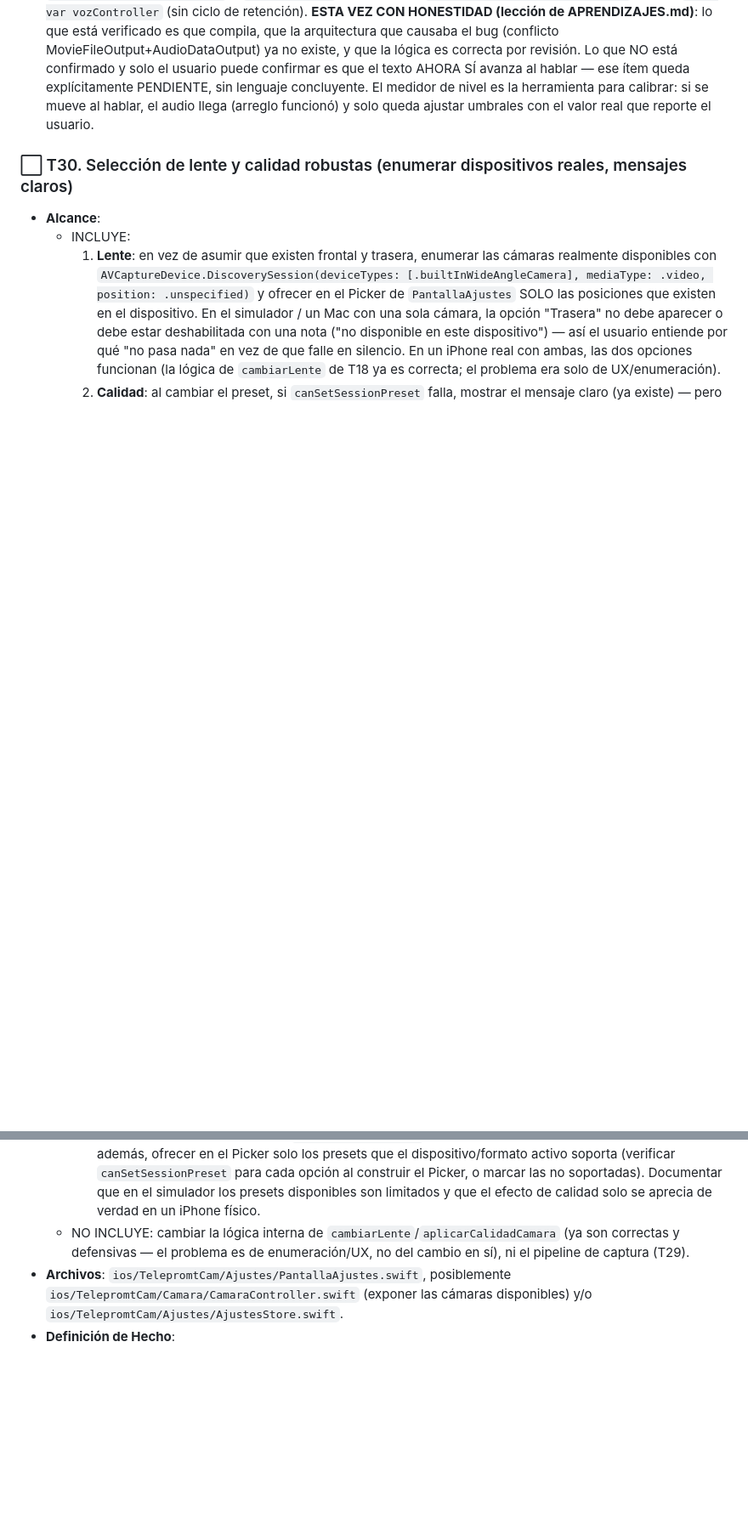
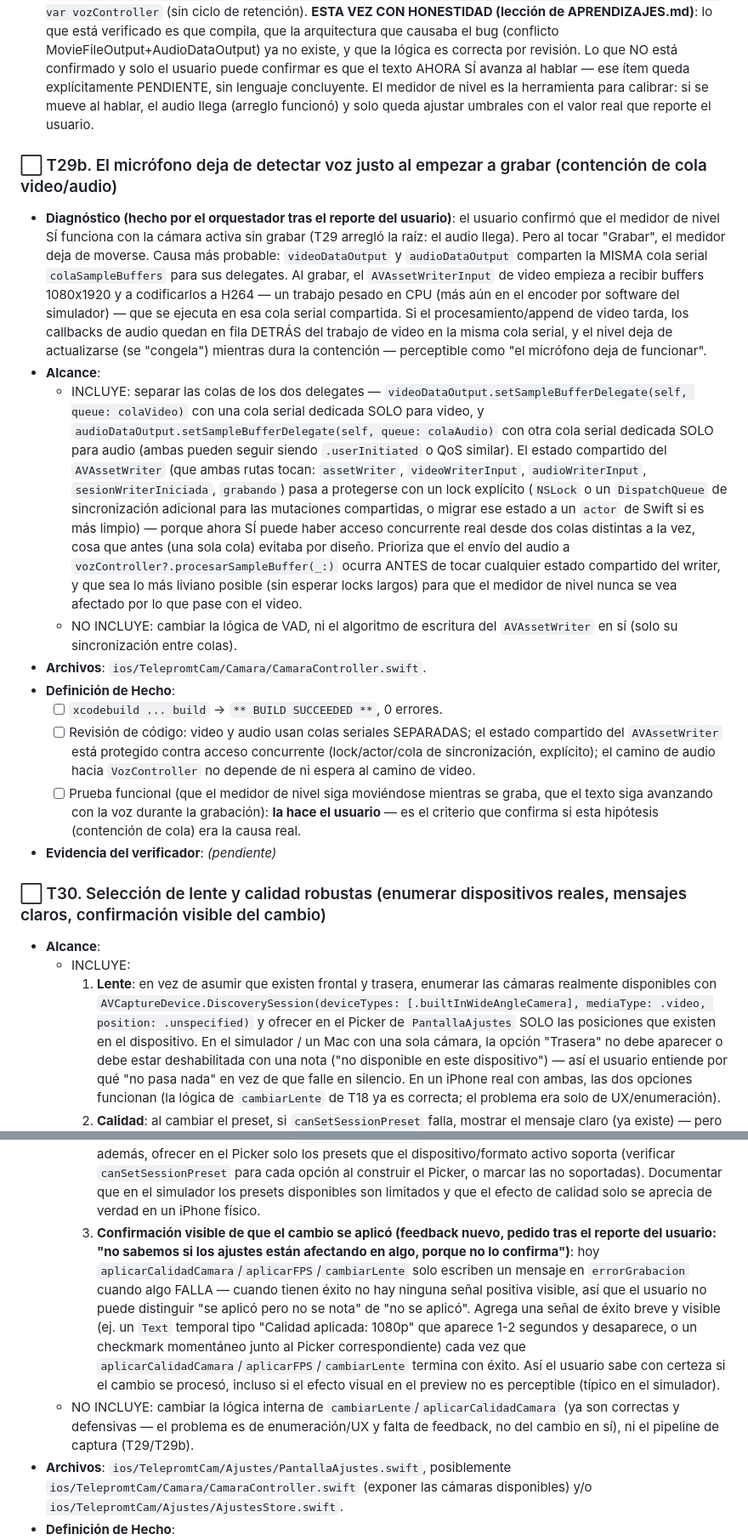
Before and after one commit to juandiegorodri/teleprompter-app, a Markdown page: control/TAREAS.md, 2 parts joined by grey strips. Shown at 85% size. GitHub-like rendering; blank space fills up the shorter version.

Commit message:
diagnóstico: mic se congela al grabar (contención de cola video/audio) — plan T29b; ampliar T30 con confirmación visible de ajustes

```diff
--- a/control/TAREAS.md
+++ b/control/TAREAS.md
@@ -1705,7 +1705,44 @@ del ADR nativo en ARQUITECTURA.md):*
   concluyente. El medidor de nivel es la herramienta para calibrar: si se mueve al hablar, el audio
   llega (arreglo funcionó) y solo queda ajustar umbrales con el valor real que reporte el usuario.
 
-### ⬜ T30. Selección de lente y calidad robustas (enumerar dispositivos reales, mensajes claros)
+### ⬜ T29b. El micrófono deja de detectar voz justo al empezar a grabar (contención de cola video/audio)
+
+- **Diagnóstico (hecho por el orquestador tras el reporte del usuario)**: el usuario confirmó que el
+  medidor de nivel SÍ funciona con la cámara activa sin grabar (T29 arregló la raíz: el audio llega).
+  Pero al tocar "Grabar", el medidor deja de moverse. Causa más probable: `videoDataOutput` y
+  `audioDataOutput` comparten la MISMA cola serial `colaSampleBuffers` para sus delegates. Al grabar,
+  el `AVAssetWriterInput` de video empieza a recibir buffers 1080x1920 y a codificarlos a H264 — un
+  trabajo pesado en CPU (más aún en el encoder por software del simulador) — que se ejecuta en esa
+  cola serial compartida. Si el procesamiento/append de video tarda, los callbacks de audio quedan
+  en fila DETRÁS del trabajo de video en la misma cola serial, y el nivel deja de actualizarse (se
+  "congela") mientras dura la contención — perceptible como "el micrófono deja de funcionar".
+- **Alcance**:
+  - INCLUYE: separar las colas de los dos delegates — `videoDataOutput.setSampleBufferDelegate(self,
+    queue: colaVideo)` con una cola serial dedicada SOLO para video, y
+    `audioDataOutput.setSampleBufferDelegate(self, queue: colaAudio)` con otra cola serial dedicada
+    SOLO para audio (ambas pueden seguir siendo `.userInitiated` o QoS similar). El estado compartido
+    del `AVAssetWriter` (que ambas rutas tocan: `assetWriter`, `videoWriterInput`, `audioWriterInput`,
+    `sesionWriterIniciada`, `grabando`) pasa a protegerse con un lock explícito (`NSLock` o un
+    `DispatchQueue` de sincronización adicional para las mutaciones compartidas, o migrar ese estado a
+    un `actor` de Swift si es más limpio) — porque ahora SÍ puede haber acceso concurrente real desde
+    dos colas distintas a la vez, cosa que antes (una sola cola) evitaba por diseño. Prioriza que el
+    envío del audio a `vozController?.procesarSampleBuffer(_:)` ocurra ANTES de tocar cualquier estado
+    compartido del writer, y que sea lo más liviano posible (sin esperar locks largos) para que el
+    medidor de nivel nunca se vea afectado por lo que pase con el video.
+  - NO INCLUYE: cambiar la lógica de VAD, ni el algoritmo de escritura del `AVAssetWriter` en sí
+    (solo su sincronización entre colas).
+- **Archivos**: `ios/TelepromtCam/Camara/CamaraController.swift`.
+- **Definición de Hecho**:
+  - [ ] `xcodebuild ... build` → `** BUILD SUCCEEDED **`, 0 errores.
+  - [ ] Revisión de código: video y audio usan colas seriales SEPARADAS; el estado compartido del
+    `AVAssetWriter` está protegido contra acceso concurrente (lock/actor/cola de sincronización,
+    explícito); el camino de audio hacia `VozController` no depende de ni espera al camino de video.
+  - [ ] Prueba funcional (que el medidor de nivel siga moviéndose mientras se graba, que el texto siga
+    avanzando con la voz durante la grabación): **la hace el usuario** — es el criterio que confirma
+    si esta hipótesis (contención de cola) era la causa real.
+- **Evidencia del verificador**: *(pendiente)*
+
+### ⬜ T30. Selección de lente y calidad robustas (enumerar dispositivos reales, mensajes claros, confirmación visible del cambio)
 
 - **Alcance**:
   - INCLUYE:
@@ -1722,9 +1759,19 @@ del ADR nativo en ARQUITECTURA.md):*
        activo soporta (verificar `canSetSessionPreset` para cada opción al construir el Picker, o
        marcar las no soportadas). Documentar que en el simulador los presets disponibles son
        limitados y que el efecto de calidad solo se aprecia de verdad en un iPhone físico.
+    3. **Confirmación visible de que el cambio se aplicó (feedback nuevo, pedido tras el reporte del
+       usuario: "no sabemos si los ajustes están afectando en algo, porque no lo confirma")**: hoy
+       `aplicarCalidadCamara`/`aplicarFPS`/`cambiarLente` solo escriben un mensaje en `errorGrabacion`
+       cuando algo FALLA — cuando tienen éxito no hay ninguna señal positiva visible, así que el
+       usuario no puede distinguir "se aplicó pero no se nota" de "no se aplicó". Agrega una señal de
+       éxito breve y visible (ej. un `Text` temporal tipo "Calidad aplicada: 1080p" que aparece 1-2
+       segundos y desaparece, o un checkmark momentáneo junto al Picker correspondiente) cada vez que
+       `aplicarCalidadCamara`/`aplicarFPS`/`cambiarLente` termina con éxito. Así el usuario sabe con
+       certeza si el cambio se procesó, incluso si el efecto visual en el preview no es perceptible
+       (típico en el simulador).
   - NO INCLUYE: cambiar la lógica interna de `cambiarLente`/`aplicarCalidadCamara` (ya son correctas
-    y defensivas — el problema es de enumeración/UX, no del cambio en sí), ni el pipeline de captura
-    (T29).
+    y defensivas — el problema es de enumeración/UX y falta de feedback, no del cambio en sí), ni el
+    pipeline de captura (T29/T29b).
 - **Archivos**: `ios/TelepromtCam/Ajustes/PantallaAjustes.swift`, posiblemente
   `ios/TelepromtCam/Camara/CamaraController.swift` (exponer las cámaras disponibles) y/o
   `ios/TelepromtCam/Ajustes/AjustesStore.swift`.
```
